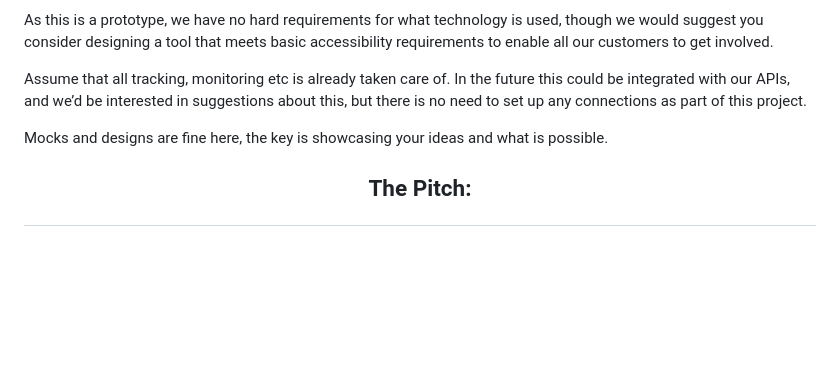
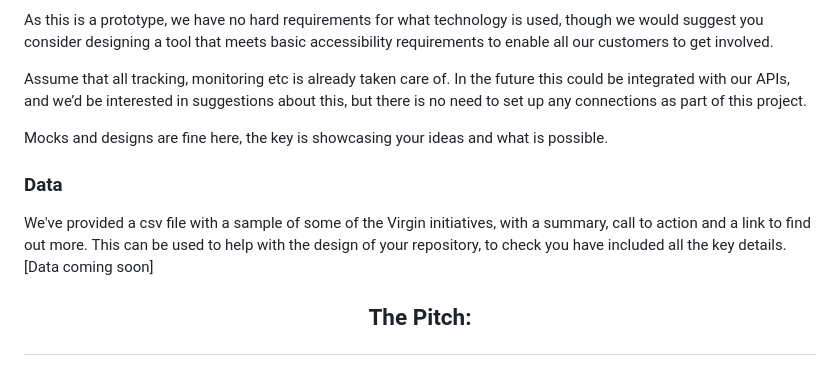
Before and after one commit to MarcBaumholz/Virgin_STARTHACK25, a Markdown page: README.md, the part around the change. Drawn GitHub-style; blank space fills up the shorter version.

```diff
--- a/README.md
+++ b/README.md
@@ -40,6 +40,11 @@ Assume that all tracking, monitoring etc is already taken care of. In the future
 Mocks and designs are fine here, the key is showcasing your ideas and what is possible.
 
 
+### Data
+We've provided a csv file with a sample of some of the Virgin initiatives, with a summary, call to action and a link to find out more. This can be used to help with the design of your repository, to check you have included all the key details.
+[Data coming soon]
+
+
 ## <p align="center"> The Pitch: </p>
 [Link to the video pitch coming soon]
 
```
